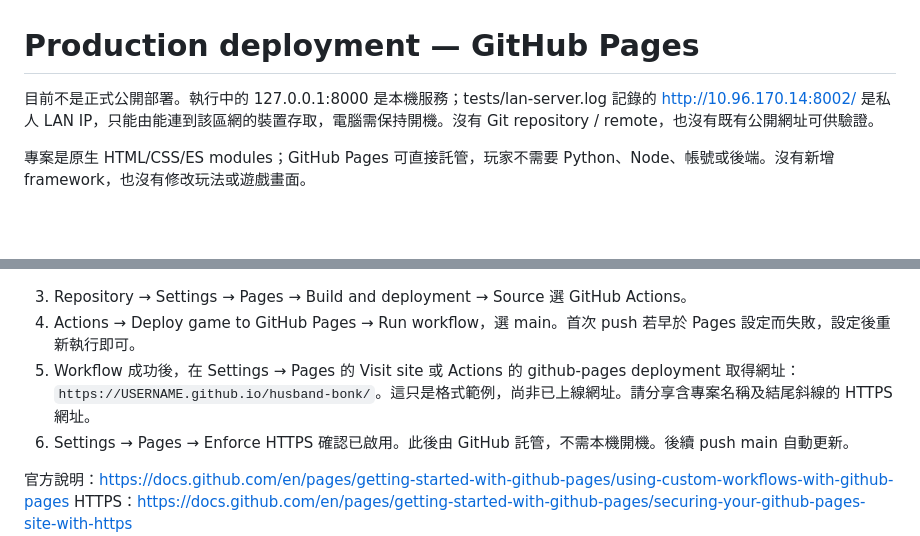
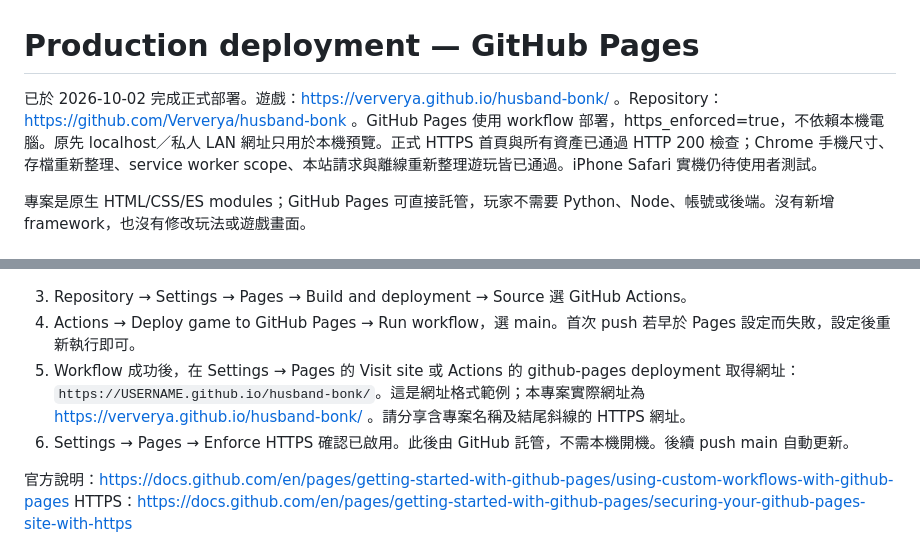
Before and after one commit to Ververya/husband-bonk, a Markdown page: DEPLOYMENT.md, 2 parts joined by grey strips. GitHub-like rendering; blank space fills up the shorter version.

Commit message:
Record verified public HTTPS deployment

```diff
--- a/DEPLOYMENT.md
+++ b/DEPLOYMENT.md
@@ -1,6 +1,6 @@
 # Production deployment — GitHub Pages
 
-目前不是正式公開部署。執行中的 127.0.0.1:8000 是本機服務；tests/lan-server.log 記錄的 http://10.96.170.14:8002/ 是私人 LAN IP，只能由能連到該區網的裝置存取，電腦需保持開機。沒有 Git repository / remote，也沒有既有公開網址可供驗證。
+已於 2026-10-02 完成正式部署。遊戲：https://ververya.github.io/husband-bonk/ 。Repository：https://github.com/Ververya/husband-bonk 。GitHub Pages 使用 workflow 部署，https_enforced=true，不依賴本機電腦。原先 localhost／私人 LAN 網址只用於本機預覽。正式 HTTPS 首頁與所有資產已通過 HTTP 200 檢查；Chrome 手機尺寸、存檔重新整理、service worker scope、本站請求與離線重新整理遊玩皆已通過。iPhone Safari 實機仍待使用者測試。
 
 專案是原生 HTML/CSS/ES modules；GitHub Pages 可直接託管，玩家不需要 Python、Node、帳號或後端。沒有新增 framework，也沒有修改玩法或遊戲畫面。
 
@@ -19,7 +19,7 @@ git push -u origin main
 
 3. Repository → Settings → Pages → Build and deployment → Source 選 GitHub Actions。
 4. Actions → Deploy game to GitHub Pages → Run workflow，選 main。首次 push 若早於 Pages 設定而失敗，設定後重新執行即可。
-5. Workflow 成功後，在 Settings → Pages 的 Visit site 或 Actions 的 github-pages deployment 取得網址：`https://USERNAME.github.io/husband-bonk/`。這只是格式範例，尚非已上線網址。請分享含專案名稱及結尾斜線的 HTTPS 網址。
+5. Workflow 成功後，在 Settings → Pages 的 Visit site 或 Actions 的 github-pages deployment 取得網址：`https://USERNAME.github.io/husband-bonk/`。這是網址格式範例；本專案實際網址為 https://ververya.github.io/husband-bonk/ 。請分享含專案名稱及結尾斜線的 HTTPS 網址。
 6. Settings → Pages → Enforce HTTPS 確認已啟用。此後由 GitHub 託管，不需本機開機。後續 push main 自動更新。
 
 官方說明：https://docs.github.com/en/pages/getting-started-with-github-pages/using-custom-workflows-with-github-pages
```
